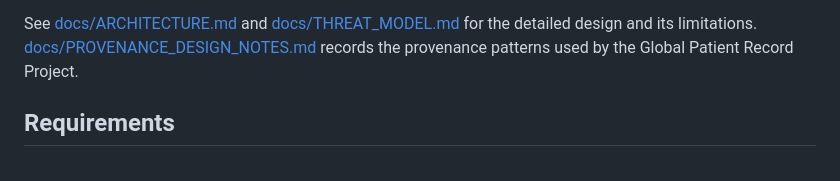
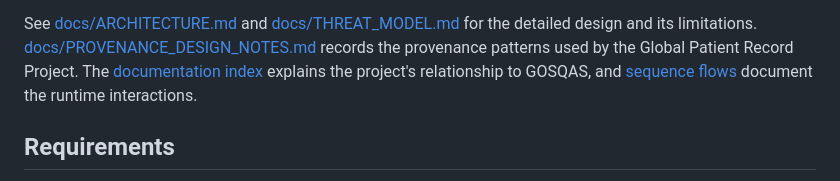
Before and after one commit to PubInv/GDP2-project-85, a Markdown page: README.md, the part around the change. GitHub-like rendering.

Commit message:
Document GOSQAS architecture relationship
Co-authored-by: Copilot <223556219+Copilot@users.noreply.github.com>

Copilot-Session: 41868ab5-b4e0-4045-8e90-3f7e29971a80

```diff
--- a/README.md
+++ b/README.md
@@ -54,6 +54,9 @@ See [docs/ARCHITECTURE.md](docs/ARCHITECTURE.md) and
 [docs/THREAT_MODEL.md](docs/THREAT_MODEL.md) for the detailed design and its
 limitations. [docs/PROVENANCE_DESIGN_NOTES.md](docs/PROVENANCE_DESIGN_NOTES.md)
 records the provenance patterns used by the Global Patient Record Project.
+The [documentation index](docs/README.md) explains the project's relationship
+to GOSQAS, and [sequence flows](docs/SEQUENCE_FLOWS.md) document the runtime
+interactions.
 
 ## Requirements
 
```
Also changed, not shown: docs/README.md (added, +396 -0 lines), docs/SEQUENCE_FLOWS.md (added, +318 -0 lines).
